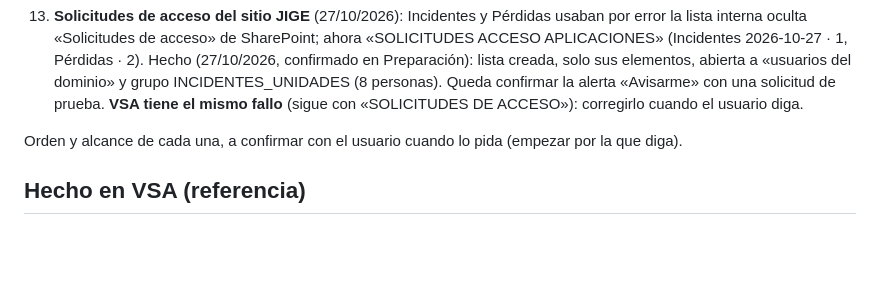
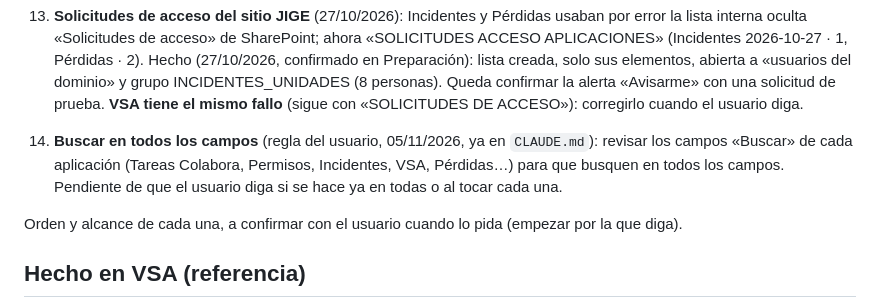
Before and after one commit to asansenmde/segins-app, a Markdown page: PENDIENTES.md, the part around the change. Rendered like a GitHub page; blank space fills up the shorter version.

```diff
--- a/PENDIENTES.md
+++ b/PENDIENTES.md
@@ -66,6 +66,9 @@ Lista viva: se tacha (o se borra) cada punto cuando se haga. Modelo de todo: **`
     Hecho (27/10/2026, confirmado en Preparación): lista creada, solo sus elementos, abierta a «usuarios del dominio» y
     grupo INCIDENTES_UNIDADES (8 personas). Queda confirmar la alerta «Avisarme» con una solicitud de prueba. **VSA tiene el mismo fallo** (sigue con «SOLICITUDES DE
     ACCESO»): corregirlo cuando el usuario diga.
+14. **Buscar en todos los campos** (regla del usuario, 05/11/2026, ya en `CLAUDE.md`): revisar los campos «Buscar» de
+    cada aplicación (Tareas Colabora, Permisos, Incidentes, VSA, Pérdidas…) para que busquen en todos los campos. Pendiente
+    de que el usuario diga si se hace ya en todas o al tocar cada una.
 
 Orden y alcance de cada una, a confirmar con el usuario cuando lo pida (empezar por la que diga).
 
```
Also changed, not shown: CLAUDE.md (+3 -0 lines).
